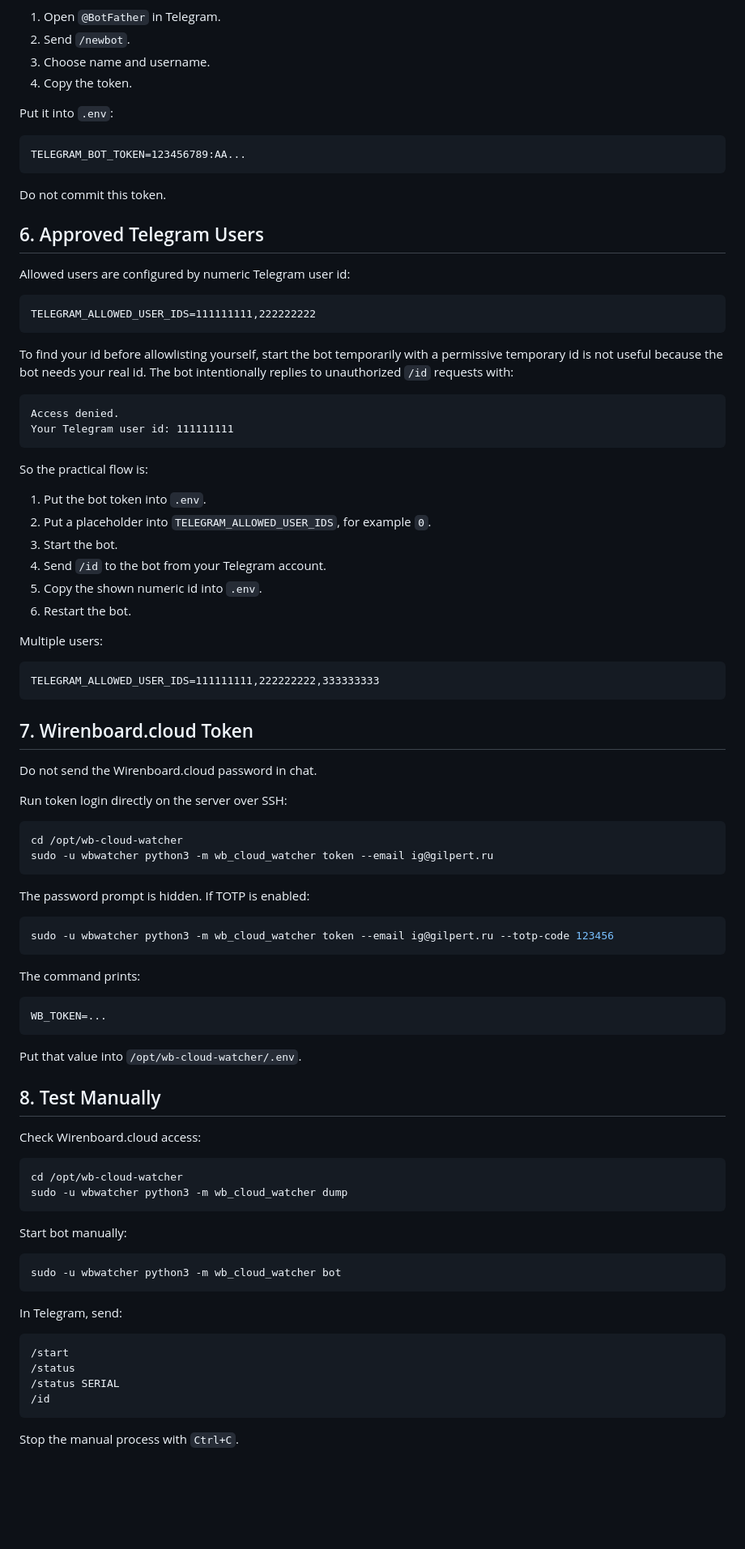
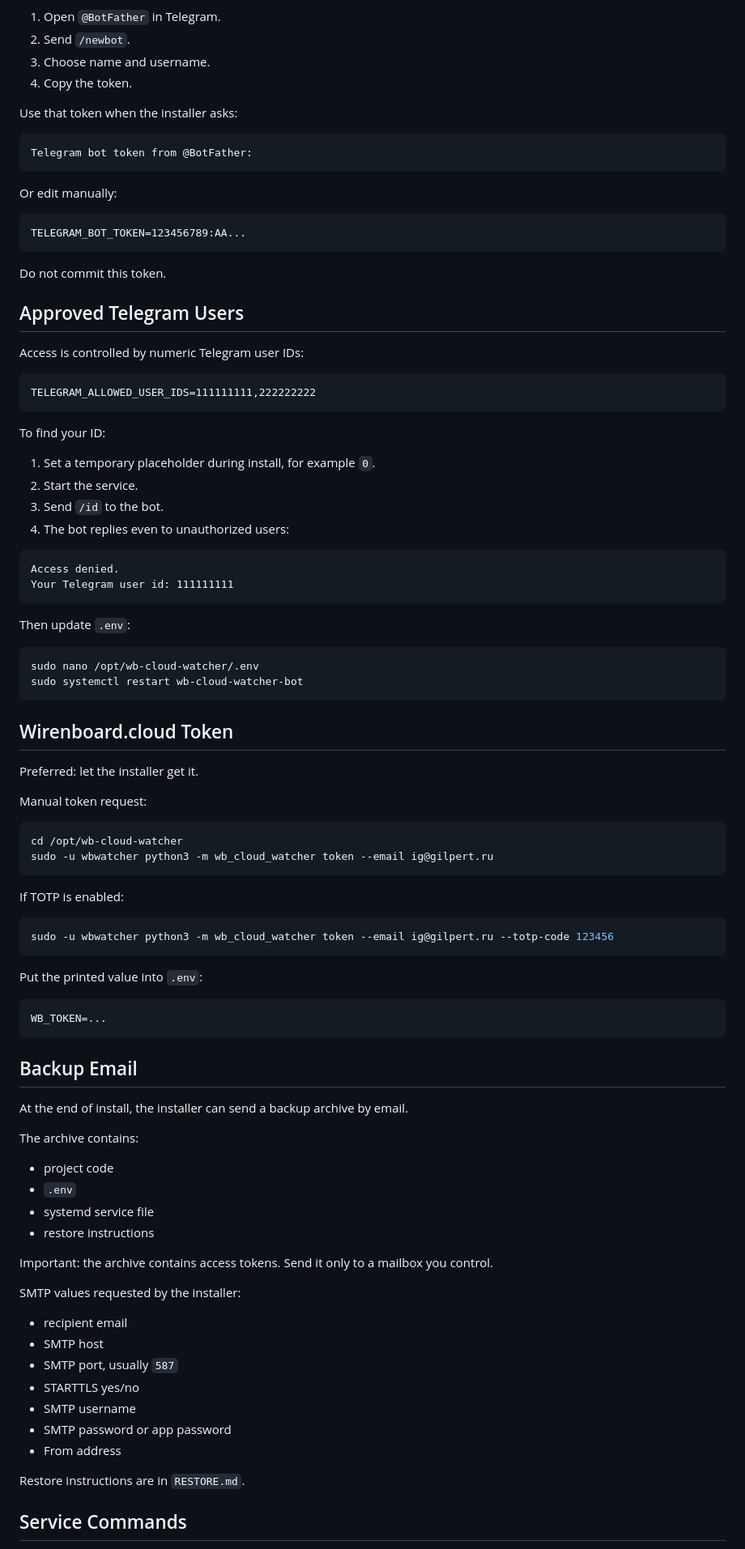
Before and after one commit to IG-SSP/SmartSpaceAlarmBot, a Markdown page: DEPLOY.md, the part around one of its changes. Shown at 81% size. Drawn GitHub-style; blank space fills up the shorter version.

Commit message:
Update deployment guide

````diff
--- a/DEPLOY.md
+++ b/DEPLOY.md
@@ -93,7 +72,13 @@ Create a Telegram bot:
 3. Choose name and username.
 4. Copy the token.
 
-Put it into `.env`:
+Use that token when the installer asks:
+
+```text
+Telegram bot token from @BotFather:
+```
+
+Or edit manually:
 
 ```dotenv
 TELEGRAM_BOT_TOKEN=123456789:AA...
@@ -101,84 +86,80 @@ TELEGRAM_BOT_TOKEN=123456789:AA...
 
 Do not commit this token.
 
-## 6. Approved Telegram Users
+## Approved Telegram Users
 
-Allowed users are configured by numeric Telegram user id:
+Access is controlled by numeric Telegram user IDs:
 
 ```dotenv
 TELEGRAM_ALLOWED_USER_IDS=111111111,222222222
 ```
 
-To find your id before allowlisting yourself, start the bot temporarily with a permissive temporary id is not useful because the bot needs your real id. The bot intentionally replies to unauthorized `/id` requests with:
+To find your ID:
+
+1. Set a temporary placeholder during install, for example `0`.
+2. Start the service.
+3. Send `/id` to the bot.
+4. The bot replies even to unauthorized users:
 
 ```text
 Access denied.
 Your Telegram user id: 111111111
 ```
 
-So the practical flow is:
+Then update `.env`:
 
-1. Put the bot token into `.env`.
-2. Put a placeholder into `TELEGRAM_ALLOWED_USER_IDS`, for example `0`.
-3. Start the bot.
-4. Send `/id` to the bot from your Telegram account.
-5. Copy the shown numeric id into `.env`.
-6. Restart the bot.
-
-Multiple users:
-
-```dotenv
-TELEGRAM_ALLOWED_USER_IDS=111111111,222222222,333333333
+```bash
+sudo nano /opt/wb-cloud-watcher/.env
+sudo systemctl restart wb-cloud-watcher-bot
 ```
 
-## 7. Wirenboard.cloud Token
+## Wirenboard.cloud Token
 
-Do not send the Wirenboard.cloud password in chat.
+Preferred: let the installer get it.
 
-Run token login directly on the server over SSH:
+Manual token request:
 
 ```bash
 cd /opt/wb-cloud-watcher
 sudo -u wbwatcher python3 -m wb_cloud_watcher token --email ig@gilpert.ru
 ```
 
-The password prompt is hidden. If TOTP is enabled:
+If TOTP is enabled:
 
 ```bash
 sudo -u wbwatcher python3 -m wb_cloud_watcher token --email ig@gilpert.ru --totp-code 123456
 ```
 
-The command prints:
+Put the printed value into `.env`:
 
 ```dotenv
 WB_TOKEN=...
 ```
 
-Put that value into `/opt/wb-cloud-watcher/.env`.
+## Backup Email
 
-## 8. Test Manually
+At the end of install, the installer can send a backup archive by email.
 
-Check Wirenboard.cloud access:
+The archive contains:
 
-```bash
-cd /opt/wb-cloud-watcher
-sudo -u wbwatcher python3 -m wb_cloud_watcher dump
-```
+- project code
+- `.env`
+- systemd service file
+- restore instructions
 
-Start bot manually:
+Important: the archive contains access tokens. Send it only to a mailbox you control.
 
-```bash
-sudo -u wbwatcher python3 -m wb_cloud_watcher bot
-```
+SMTP values requested by the installer:
 
-In Telegram, send:
+- recipient email
+- SMTP host
+- SMTP port, usually `587`
+- STARTTLS yes/no
+- SMTP username
+- SMTP password or app password
+- From address
 
-```text
-/start
-/status
-/status SERIAL
-/id
-```
+Restore instructions are in `RESTORE.md`.
 
-Stop the manual process with `Ctrl+C`.
+## Service Commands
 
````
Also changed, not shown: other parts of DEPLOY.md (+107 -94 lines).
